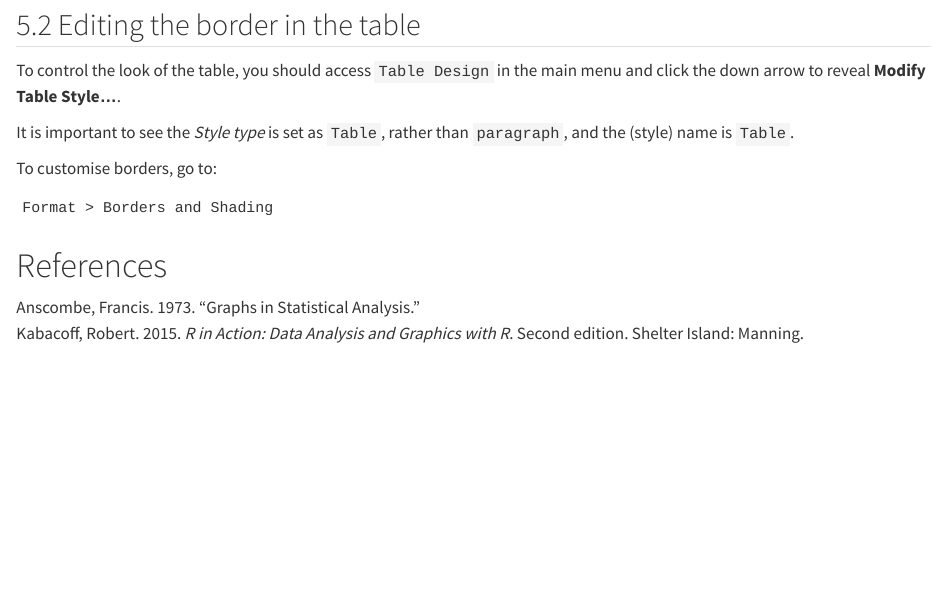
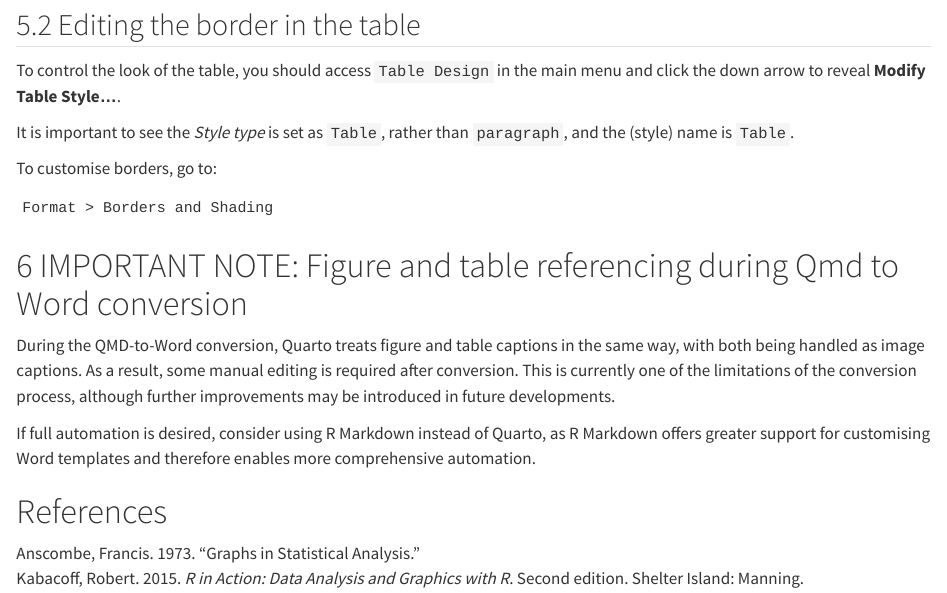
Before and after one commit to sook-tusk/SRMS-Workshop, a Quarto document (Intro-Quarto-UsingR/3.3_Quarto_Bib_WordTemplate.qmd): the page in a window 1100 px wide, from 1970 px down. Rendered offline with R 4.5, knitr and Pandoc in place of Quarto, with nearby package versions; drawn as R Markdown's standard HTML page in place of the format the file asks for.

Commit message:
Qmd caution

````diff
--- a/Intro-Quarto-UsingR/3.3_Quarto_Bib_WordTemplate.qmd
+++ b/Intro-Quarto-UsingR/3.3_Quarto_Bib_WordTemplate.qmd
@@ -105,5 +105,9 @@ To customise borders, go to:
 ```
 Format > Borders and Shading
 ```
+# IMPORTANT NOTE: Figure and table referencing during Qmd to Word conversion
+During the QMD-to-Word conversion, Quarto treats figure and table captions in the same way, with both being handled as image captions. As a result, some manual editing is required after conversion. This is currently one of the limitations of the conversion process, although further improvements may be introduced in future developments.
+
+If full automation is desired, consider using R Markdown instead of Quarto, as R Markdown offers greater support for customising Word templates and therefore enables more comprehensive automation.
 
 # References {.unnumbered}
````
Also changed, not shown: Intro-Quarto-UsingR/Troubleshoot_2026.md (+5 -0 lines).
